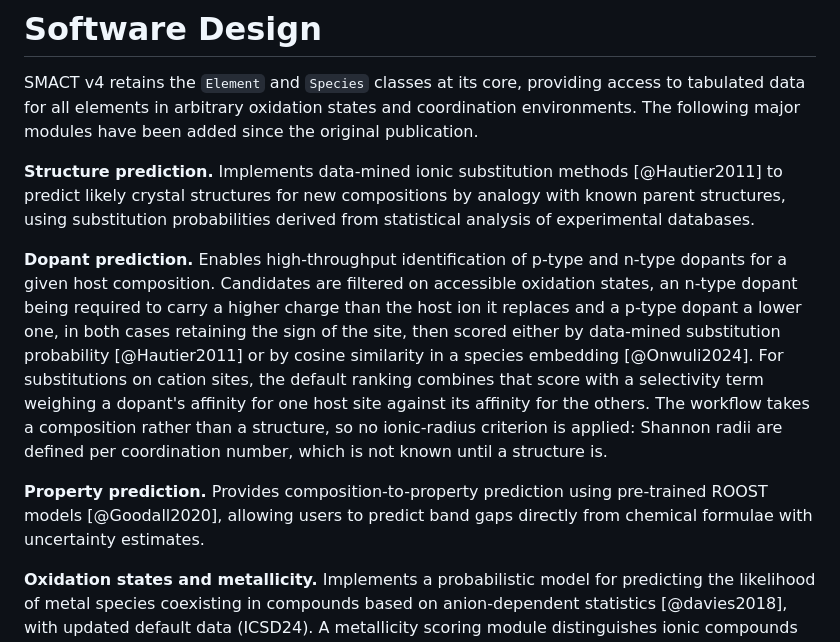
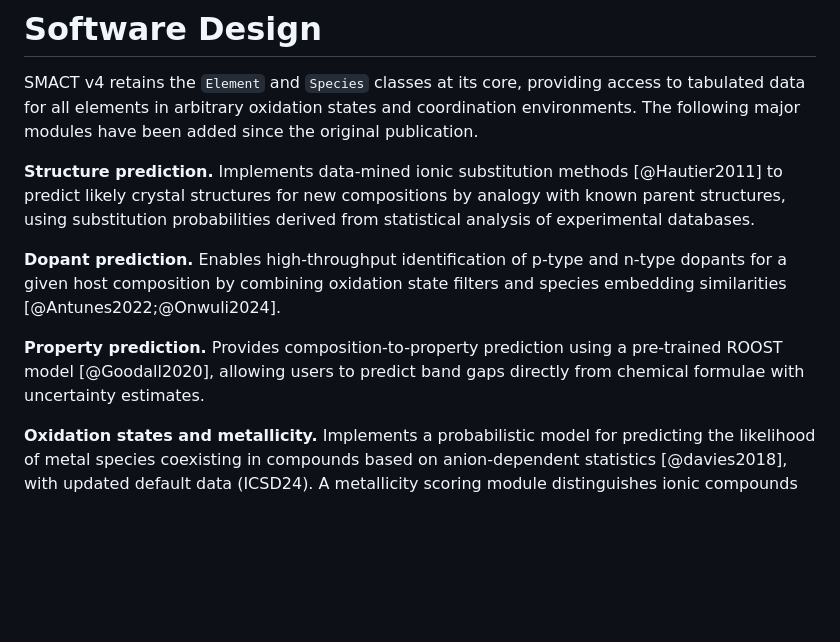
Before and after one commit to WMD-group/SMACT, a Markdown page: joss/paper.md, the part around one of its changes. Drawn GitHub-style; blank space fills up the shorter version.

```diff
--- a/joss/paper.md
+++ b/joss/paper.md
@@ -92,9 +88,9 @@ SMACT v4 retains the `Element` and `Species` classes at its core, providing acce
 
 **Structure prediction.** Implements data-mined ionic substitution methods [@Hautier2011] to predict likely crystal structures for new compositions by analogy with known parent structures, using substitution probabilities derived from statistical analysis of experimental databases.
 
-**Dopant prediction.** Enables high-throughput identification of p-type and n-type dopants for a given host composition. Candidates are filtered on accessible oxidation states, an n-type dopant being required to carry a higher charge than the host ion it replaces and a p-type dopant a lower one, in both cases retaining the sign of the site, then scored either by data-mined substitution probability [@Hautier2011] or by cosine similarity in a species embedding [@Onwuli2024]. For substitutions on cation sites, the default ranking combines that score with a selectivity term weighing a dopant's affinity for one host site against its affinity for the others. The workflow takes a composition rather than a structure, so no ionic-radius criterion is applied: Shannon radii are defined per coordination number, which is not known until a structure is.
+**Dopant prediction.** Enables high-throughput identification of p-type and n-type dopants for a given host composition by combining oxidation state filters and species embedding similarities [@Antunes2022;@Onwuli2024].
 
-**Property prediction.** Provides composition-to-property prediction using pre-trained ROOST models [@Goodall2020], allowing users to predict band gaps directly from chemical formulae with uncertainty estimates.
+**Property prediction.** Provides composition-to-property prediction using a pre-trained ROOST model [@Goodall2020], allowing users to predict band gaps directly from chemical formulae with uncertainty estimates.
 
 **Oxidation states and metallicity.** Implements a probabilistic model for predicting the likelihood of metal species coexisting in compounds based on anion-dependent statistics [@davies2018], with updated default data (ICSD24). A metallicity scoring module distinguishes ionic compounds from intermetallic phases.
 
```
Also changed, not shown: other parts of joss/paper.md (+2 -6 lines).
